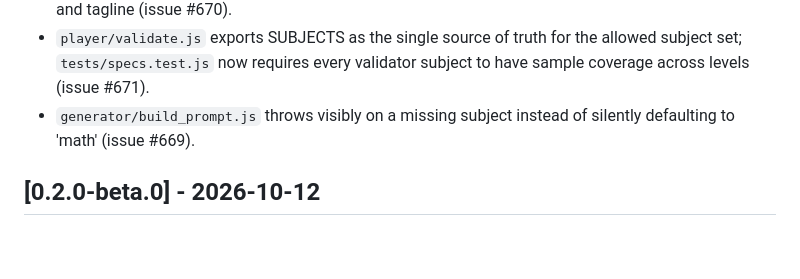
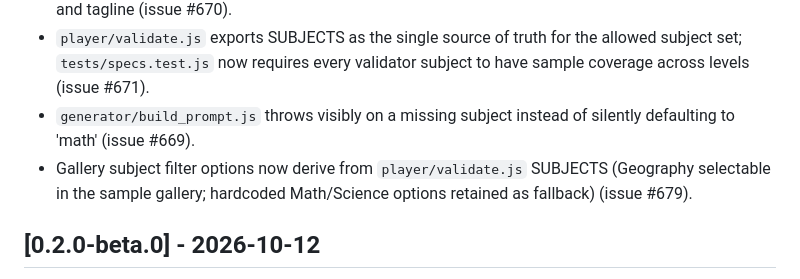
Before and after one commit to jjfwang/animath, a Markdown page: CHANGELOG.md, the part around the change. Rendered like a GitHub page; blank space fills up the shorter version.

Commit message:
CHANGELOG: Unreleased entry for the gallery subject filter (#679)
Closes #681

```diff
--- a/CHANGELOG.md
+++ b/CHANGELOG.md
@@ -34,6 +34,9 @@ version section when the release ships.
   subject to have sample coverage across levels (issue #671).
 - `generator/build_prompt.js` throws visibly on a missing subject instead of
   silently defaulting to 'math' (issue #669).
+- Gallery subject filter options now derive from `player/validate.js` SUBJECTS
+  (Geography selectable in the sample gallery; hardcoded Math/Science options
+  retained as fallback) (issue #679).
 
 ## [0.2.0-beta.0] - 2026-10-12
 
```
